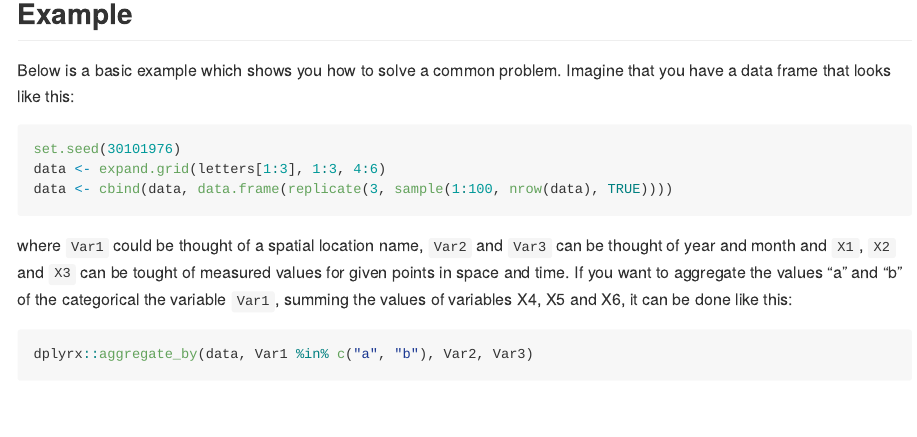
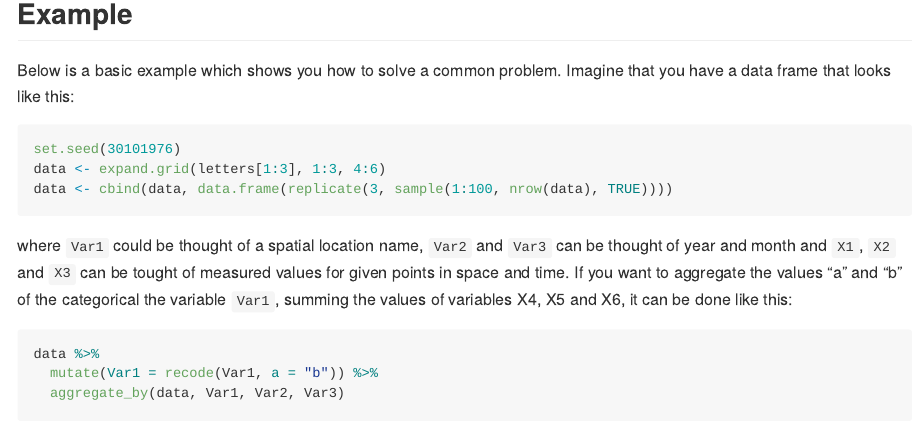
Before and after one commit to epix-project/dplyrx, an R Markdown document (README.Rmd): the page in a window 1100 px wide, from 360 px down. Rendered offline with R 4.5, knitr and Pandoc, with nearby package versions; badge pictures from the web are left out.

Commit message:
Correct documentation and README to new interface

````diff
--- a/README.Rmd
+++ b/README.Rmd
@@ -47,5 +47,7 @@ values for given points in space and time. If you want to aggregate the values
 variables X4, X5 and X6, it can be done like this:
 
 ```{r eval = FALSE}
-dplyrx::aggregate_by(data, Var1 %in% c("a", "b"), Var2, Var3)
+data %>%
+  mutate(Var1 = recode(Var1, a = "b")) %>%
+  aggregate_by(data, Var1, Var2, Var3)
 ```
````
Also changed, not shown: R/aggregate_by.R (+6 -1 lines), 1 other file.
